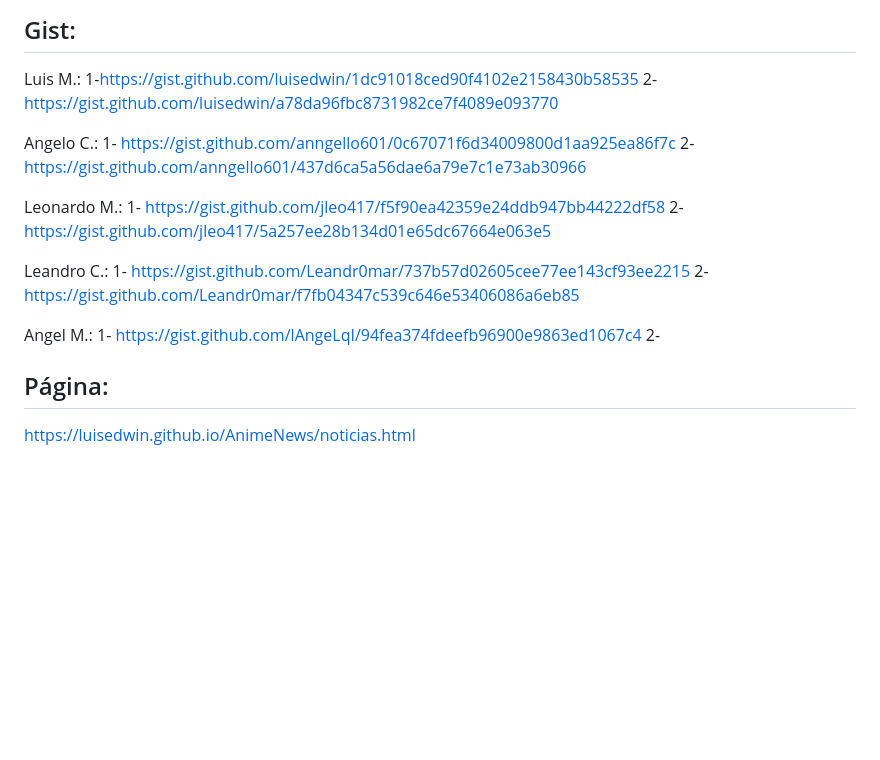
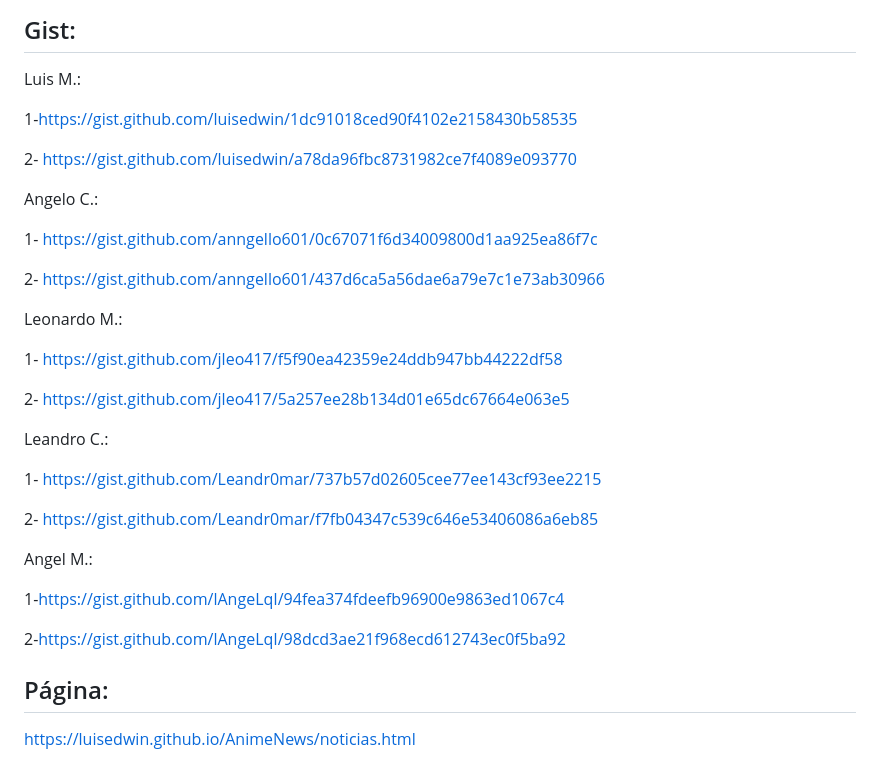
Before and after one commit to luisedwin/AnimeNews, a Markdown page: README.md, the part around the change. GitHub-like rendering; blank space fills up the shorter version.

Commit message:
Update README.md with project details

```diff
--- a/README.md
+++ b/README.md
@@ -73,32 +73,41 @@ AnimeNews es un mockup de portal de noticias de anime con diseño moderno, conte
 ## Gist:
 
 Luis M.:
+
 1-https://gist.github.com/luisedwin/1dc91018ced90f4102e2158430b58535
+
 2-
 https://gist.github.com/luisedwin/a78da96fbc8731982ce7f4089e093770
 
 Angelo C.:
+
 1-
 https://gist.github.com/anngello601/0c67071f6d34009800d1aa925ea86f7c
+
 2-
 https://gist.github.com/anngello601/437d6ca5a56dae6a79e7c1e73ab30966
 
 Leonardo M.:
+
 1-
 https://gist.github.com/jleo417/f5f90ea42359e24ddb947bb44222df58
+
 2-
 https://gist.github.com/jleo417/5a257ee28b134d01e65dc67664e063e5
 
 Leandro C.:
+
 1-
 https://gist.github.com/Leandr0mar/737b57d02605cee77ee143cf93ee2215
+
 2-
 https://gist.github.com/Leandr0mar/f7fb04347c539c646e53406086a6eb85
 
 Angel M.:
-1-
-https://gist.github.com/lAngeLqI/94fea374fdeefb96900e9863ed1067c4
-2-
+
+1-https://gist.github.com/lAngeLqI/94fea374fdeefb96900e9863ed1067c4
+
+2-https://gist.github.com/lAngeLqI/98dcd3ae21f968ecd612743ec0f5ba92
 
 
 ## Página:
```
